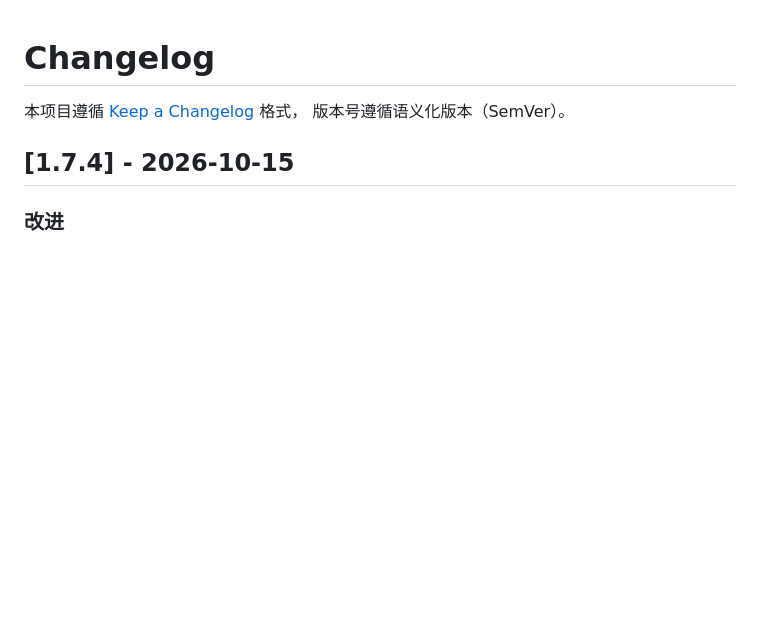
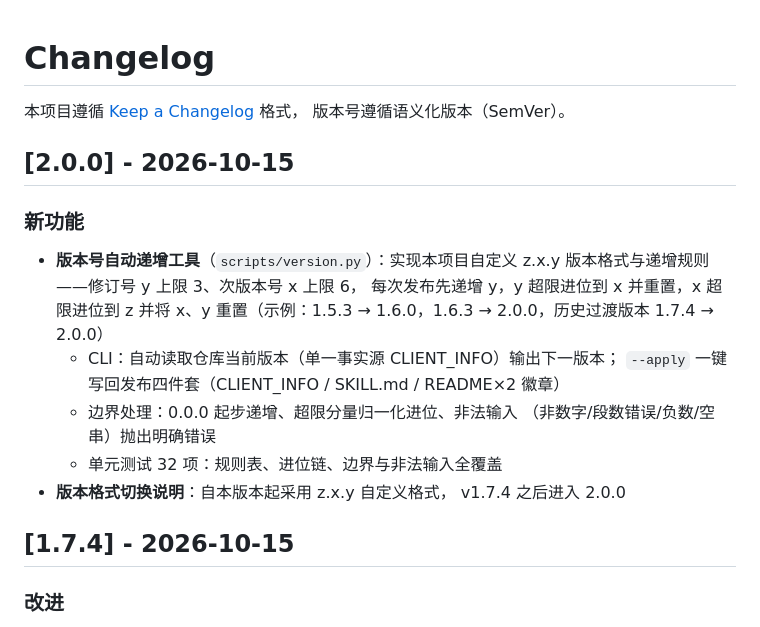
Before and after one commit to yuxinlaile/McD-Saver-MaiMai, a Markdown page: CHANGELOG.md, the part around the change. Rendered like a GitHub page; blank space fills up the shorter version.

Commit message:
release: v2.0.0——版本号自动递增工具（自定义 z.x.y 格式），版本格式切换

```diff
--- a/CHANGELOG.md
+++ b/CHANGELOG.md
@@ -2,6 +2,22 @@
 
 本项目遵循 [Keep a Changelog](https://keepachangelog.com/zh-CN/1.1.0/) 格式，
 版本号遵循语义化版本（SemVer）。
+
+## [2.0.0] - 2026-10-15
+
+### 新功能
+
+- **版本号自动递增工具**（`scripts/version.py`）：实现本项目自定义
+  z.x.y 版本格式与递增规则——修订号 y 上限 3、次版本号 x 上限 6，
+  每次发布先递增 y，y 超限进位到 x 并重置，x 超限进位到 z 并将 x、y
+  重置（示例：1.5.3 → 1.6.0，1.6.3 → 2.0.0，历史过渡版本 1.7.4 → 2.0.0）
+  - CLI：自动读取仓库当前版本（单一事实源 CLIENT_INFO）输出下一版本；
+    `--apply` 一键写回发布四件套（CLIENT_INFO / SKILL.md / README×2 徽章）
+  - 边界处理：0.0.0 起步递增、超限分量归一化进位、非法输入
+    （非数字/段数错误/负数/空串）抛出明确错误
+  - 单元测试 32 项：规则表、进位链、边界与非法输入全覆盖
+- **版本格式切换说明**：自本版本起采用 z.x.y 自定义格式，
+  v1.7.4 之后进入 2.0.0
 
 ## [1.7.4] - 2026-10-15
 
```
